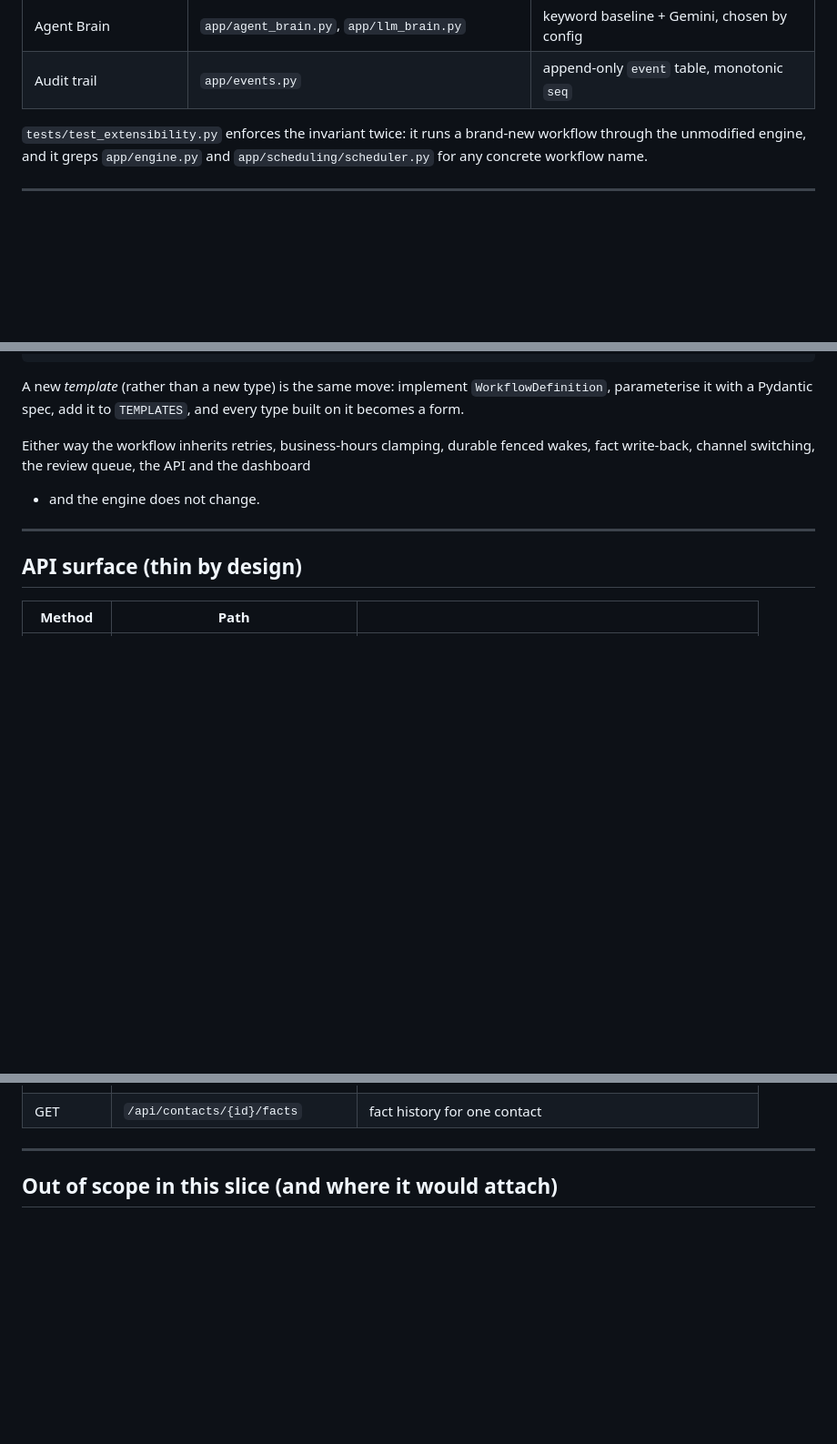
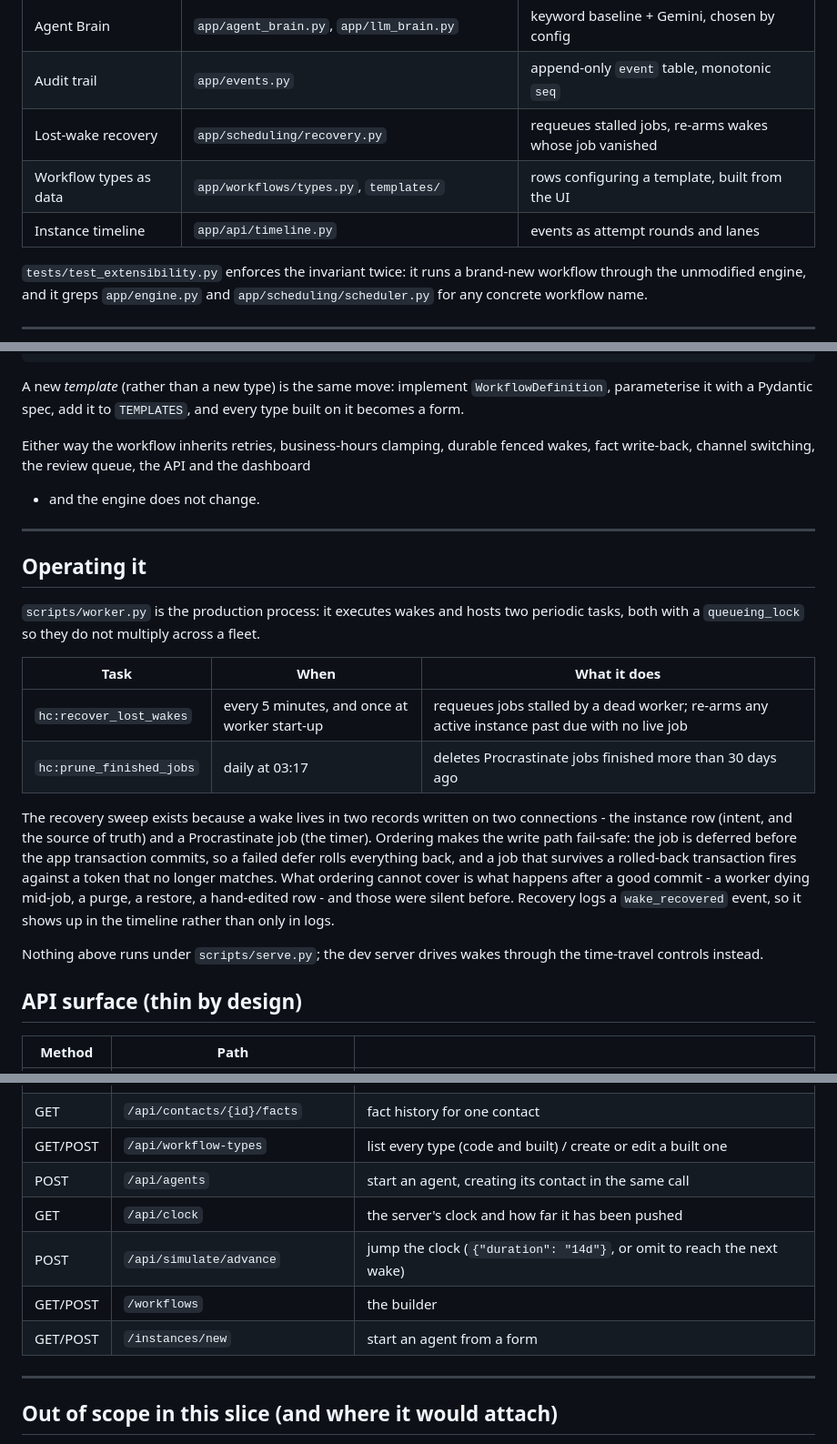
Before and after one commit to nagendernss/long-running-agent-platform, a Markdown page: README.md, 3 parts joined by grey strips. Shown at 91% size. GitHub-like rendering; blank space fills up the shorter version.

```diff
--- a/README.md
+++ b/README.md
@@ -42,6 +42,9 @@ Supporting pieces the Engine owns, all generic:
 | Channels | `app/channels/` | `MockChannel`; real telephony/email plugs in here |
 | Agent Brain | `app/agent_brain.py`, `app/llm_brain.py` | keyword baseline + Gemini, chosen by config |
 | Audit trail | `app/events.py` | append-only `event` table, monotonic `seq` |
+| Lost-wake recovery | `app/scheduling/recovery.py` | requeues stalled jobs, re-arms wakes whose job vanished |
+| Workflow types as data | `app/workflows/types.py`, `templates/` | rows configuring a template, built from the UI |
+| Instance timeline | `app/api/timeline.py` | events as attempt rounds and lanes |
 
 `tests/test_extensibility.py` enforces the invariant twice: it runs a brand-new
 workflow through the unmodified engine, and it greps `app/engine.py` and
@@ -294,6 +330,28 @@ wakes, fact write-back, channel switching, the review queue, the API and the das
 
 ---
 
+## Operating it
+
+`scripts/worker.py` is the production process: it executes wakes and hosts two periodic
+tasks, both with a `queueing_lock` so they do not multiply across a fleet.
+
+| Task | When | What it does |
+|---|---|---|
+| `hc:recover_lost_wakes` | every 5 minutes, and once at worker start-up | requeues jobs stalled by a dead worker; re-arms any active instance past due with no live job |
+| `hc:prune_finished_jobs` | daily at 03:17 | deletes Procrastinate jobs finished more than 30 days ago |
+
+The recovery sweep exists because a wake lives in two records written on two
+connections - the instance row (intent, and the source of truth) and a Procrastinate
+job (the timer). Ordering makes the write path fail-safe: the job is deferred before
+the app transaction commits, so a failed defer rolls everything back, and a job that
+survives a rolled-back transaction fires against a token that no longer matches. What
+ordering cannot cover is what happens after a good commit - a worker dying mid-job, a
+purge, a restore, a hand-edited row - and those were silent before. Recovery logs a
+`wake_recovered` event, so it shows up in the timeline rather than only in logs.
+
+Nothing above runs under `scripts/serve.py`; the dev server drives wakes through the
+time-travel controls instead.
+
 ## API surface (thin by design)
 
 | Method | Path | |
@@ -308,6 +366,12 @@ wakes, fact write-back, channel switching, the review queue, the API and the das
 | GET | `/api/review-queue` | pending human tasks |
 | POST | `/api/review-queue/{id}/resolve` | resolve one (`{"resolution": {"action": "retry"}}`) |
 | GET | `/api/contacts/{id}/facts` | fact history for one contact |
+| GET/POST | `/api/workflow-types` | list every type (code and built) / create or edit a built one |
+| POST | `/api/agents` | start an agent, creating its contact in the same call |
+| GET | `/api/clock` | the server's clock and how far it has been pushed |
+| POST | `/api/simulate/advance` | jump the clock (`{"duration": "14d"}`, or omit to reach the next wake) |
+| GET/POST | `/workflows` | the builder |
+| GET/POST | `/instances/new` | start an agent from a form |
 
 ---
 
```
Also changed, not shown: other parts of README.md (+62 -5 lines).
